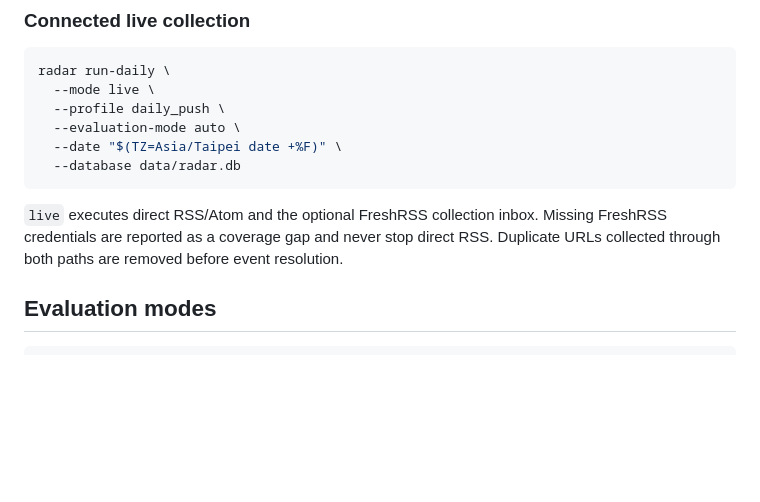
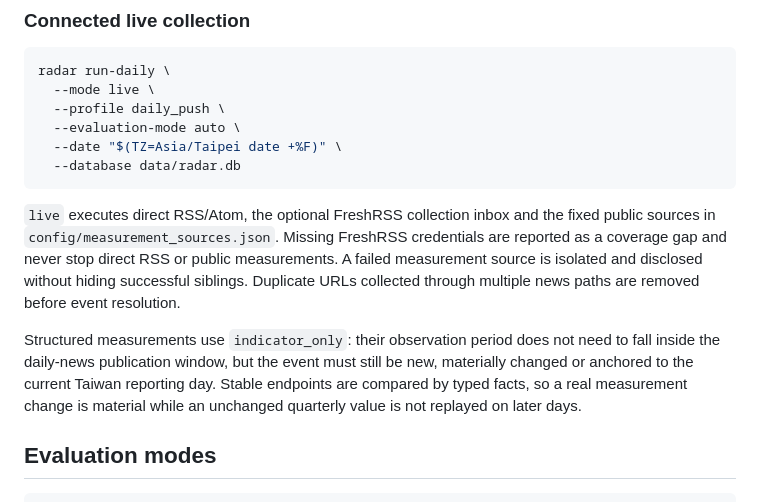
Before and after one commit to o00362002/daily-market-radar, a Markdown page: README.md, the part around one of its changes. Drawn GitHub-style; blank space fills up the shorter version.

````diff
--- a/README.md
+++ b/README.md
@@ -135,7 +138,9 @@ radar run-daily \
   --database data/radar.db
 ```
 
-`live` executes direct RSS/Atom and the optional FreshRSS collection inbox. Missing FreshRSS credentials are reported as a coverage gap and never stop direct RSS. Duplicate URLs collected through both paths are removed before event resolution.
+`live` executes direct RSS/Atom, the optional FreshRSS collection inbox and the fixed public sources in `config/measurement_sources.json`. Missing FreshRSS credentials are reported as a coverage gap and never stop direct RSS or public measurements. A failed measurement source is isolated and disclosed without hiding successful siblings. Duplicate URLs collected through multiple news paths are removed before event resolution.
+
+Structured measurements use `indicator_only`: their observation period does not need to fall inside the daily-news publication window, but the event must still be new, materially changed or anchored to the current Taiwan reporting day. Stable endpoints are compared by typed facts, so a real measurement change is material while an unchanged quarterly value is not replayed on later days.
 
 ## Evaluation modes
 
````
Also changed, not shown: other parts of README.md (+15 -7 lines).
